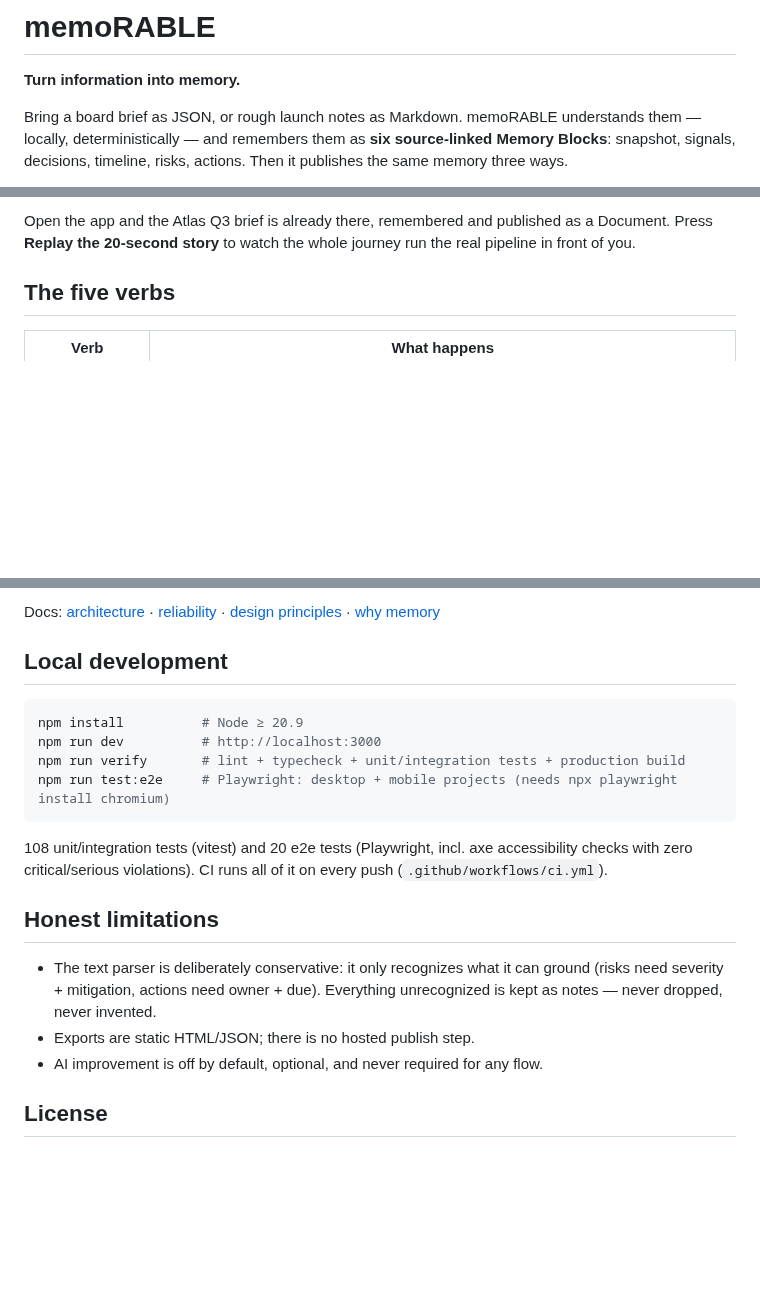
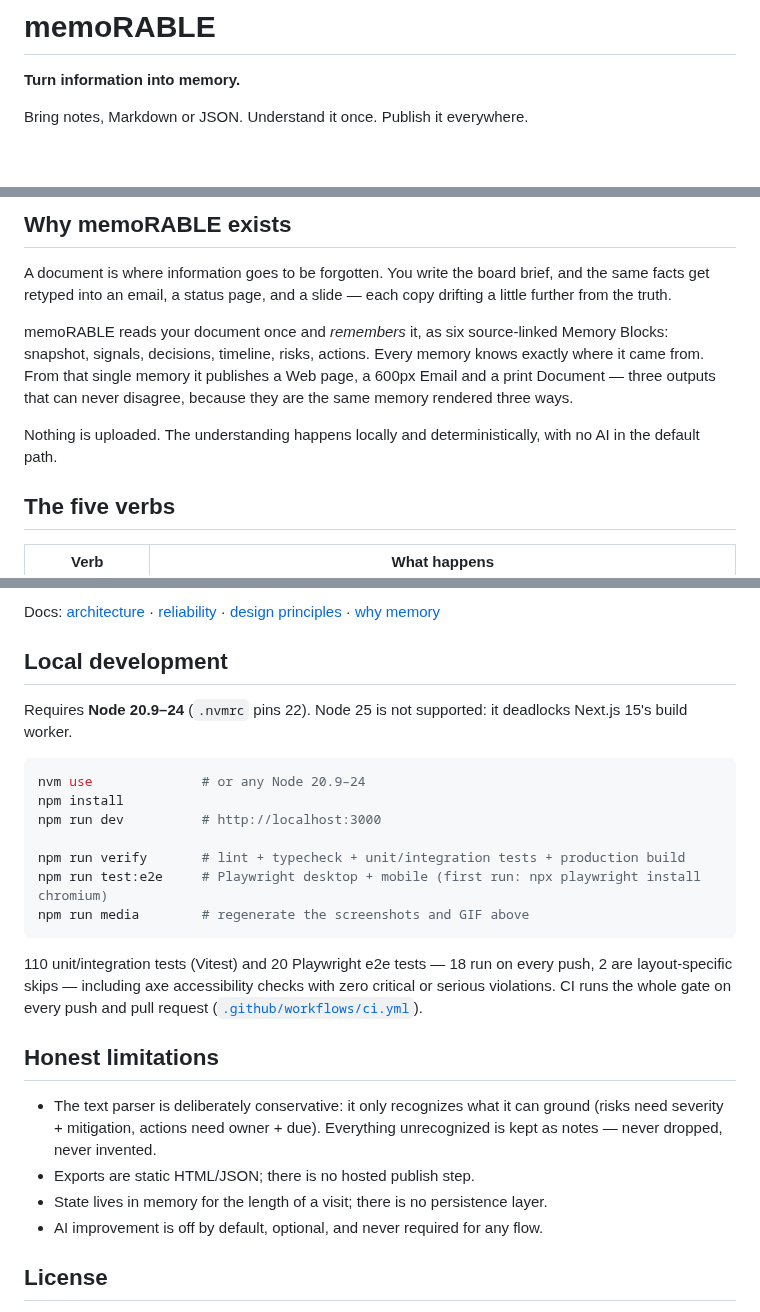
Before and after one commit to charan-rathore/memoRABLE, a Markdown page: README.md, 3 parts joined by grey strips. Drawn GitHub-style; blank space fills up the shorter version.

````diff
--- a/README.md
+++ b/README.md
@@ -2,5 +2,5 @@
 
 **Turn information into memory.**
 
-Bring a board brief as JSON, or rough launch notes as Markdown. memoRABLE understands them — locally, deterministically — and remembers them as **six source-linked Memory Blocks**: snapshot, signals, decisions, timeline, risks, actions. Then it publishes the same memory three ways.
+Bring notes, Markdown or JSON. Understand it once. Publish it everywhere.
 
@@ -8,5 +8,13 @@ Bring a board brief as JSON, or rough launch notes as Markdown. memoRABLE unders
 
-Open the app and the Atlas Q3 brief is already there, remembered and published as a Document. Press **Replay the 20-second story** to watch the whole journey run the real pipeline in front of you.
+<!-- LIVE_DEMO -->
+
+## Why memoRABLE exists
+
+A document is where information goes to be forgotten. You write the board brief, and the same facts get retyped into an email, a status page, and a slide — each copy drifting a little further from the truth.
+
+memoRABLE reads your document once and *remembers* it, as six source-linked Memory Blocks: snapshot, signals, decisions, timeline, risks, actions. Every memory knows exactly where it came from. From that single memory it publishes a Web page, a 600px Email and a print Document — three outputs that can never disagree, because they are the same memory rendered three ways.
+
+Nothing is uploaded. The understanding happens locally and deterministically, with no AI in the default path.
 
 ## The five verbs
 
@@ -64,19 +81,25 @@ Docs: [architecture](docs/architecture.md) · [reliability](docs/reliability.md)
 
 ## Local development
 
+Requires **Node 20.9–24** (`.nvmrc` pins 22). Node 25 is not supported: it deadlocks Next.js 15's build worker.
+
 ```bash
-npm install          # Node ≥ 20.9
+nvm use              # or any Node 20.9–24
+npm install
 npm run dev          # http://localhost:3000
+
 npm run verify       # lint + typecheck + unit/integration tests + production build
-npm run test:e2e     # Playwright: desktop + mobile projects (needs npx playwright install chromium)
+npm run test:e2e     # Playwright desktop + mobile (first run: npx playwright install chromium)
+npm run media        # regenerate the screenshots and GIF above
 ```
 
-108 unit/integration tests (vitest) and 20 e2e tests (Playwright, incl. axe accessibility checks with zero critical/serious violations). CI runs all of it on every push (`.github/workflows/ci.yml`).
+110 unit/integration tests (Vitest) and 20 Playwright e2e tests — 18 run on every push, 2 are layout-specific skips — including axe accessibility checks with zero critical or serious violations. CI runs the whole gate on every push and pull request ([`.github/workflows/ci.yml`](.github/workflows/ci.yml)).
 
 ## Honest limitations
 
 - The text parser is deliberately conservative: it only recognizes what it can ground (risks need severity + mitigation, actions need owner + due). Everything unrecognized is kept as notes — never dropped, never invented.
 - Exports are static HTML/JSON; there is no hosted publish step.
+- State lives in memory for the length of a visit; there is no persistence layer.
 - AI improvement is off by default, optional, and never required for any flow.
 
 ## License
````
Also changed, not shown: other parts of README.md (+16 -7 lines), public/media/01-document-first.png (added), public/media/02-memories-provenance.png (added), public/media/03-published-three-outputs.png (added), 9 other files.
